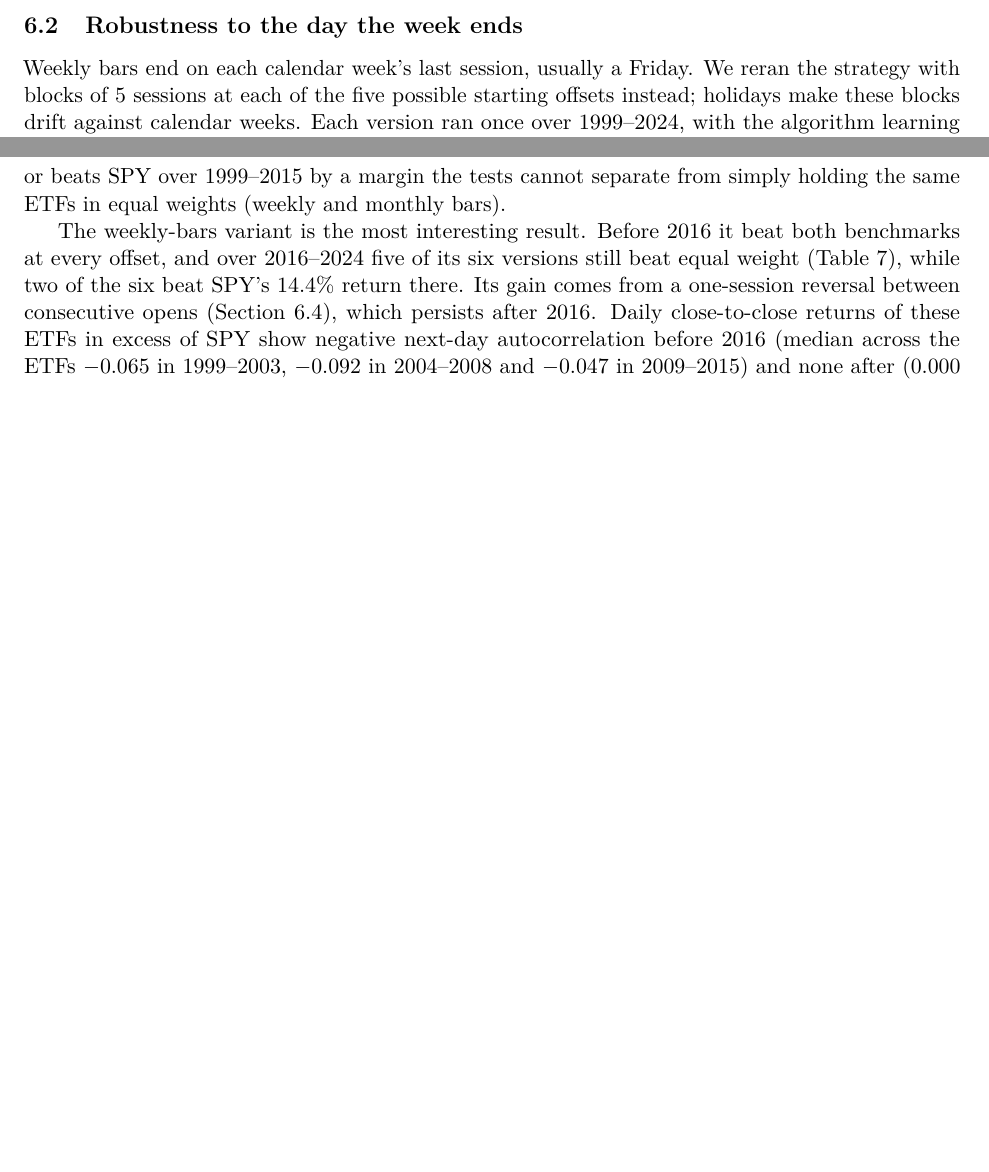
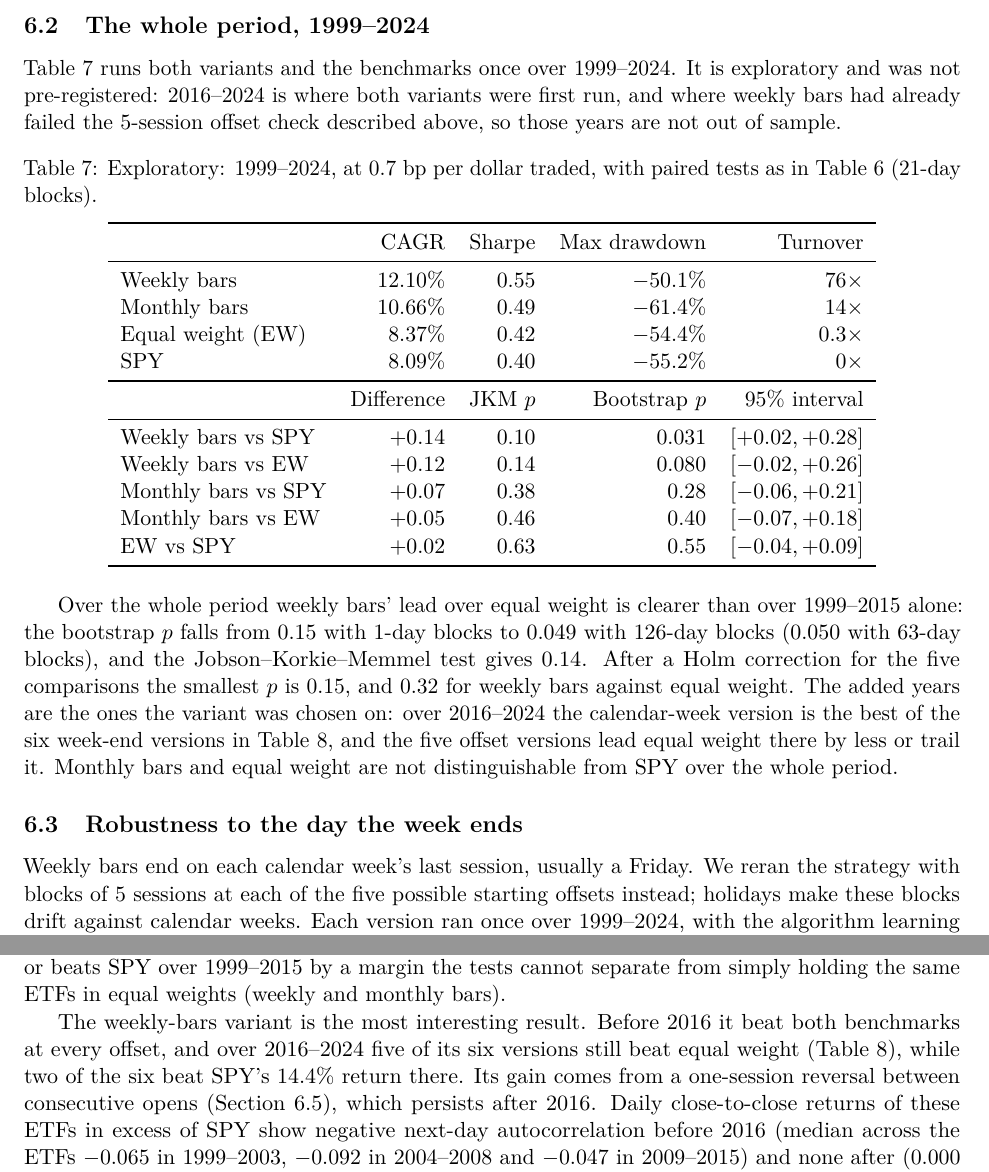
Before and after one commit to yelgabo/btest, a LaTeX paper (docs/research/paper/cwmr-etf.tex): two parts of pages 7 and 9 of 12, joined at a grey line, cut at the place of the change, the shorter picture padded with empty space. Compiled offline with pdfLaTeX.

Commit message:
Paper: exploratory 1999-2024 table (Table 7)

```diff
--- a/docs/research/paper/cwmr-etf.tex
+++ b/docs/research/paper/cwmr-etf.tex
@@ -360,6 +360,46 @@ Holm correction for the five comparisons of Table~\ref{tab:tests}, the smallest
 easy. We already knew this basket of ETFs had beaten SPY over this window when we wrote it, so
 equal weight was the right benchmark to name.
 
+\subsection{The whole period, 1999--2024}\label{sec:whole}
+
+Table~\ref{tab:whole} runs both variants and the benchmarks once over 1999--2024. It is
+exploratory and was not pre-registered: 2016--2024 is where both variants were first run, and
+where weekly bars had already failed the 5-session offset check described above, so those
+years are not out of sample.
+
+\begin{table}[ht]
+\centering
+\caption{Exploratory: 1999--2024, at 0.7 bp per dollar traded, with paired tests as in
+Table~\ref{tab:tests} (21-day blocks).}\label{tab:whole}
+\begin{tabular}{lrrrr}
+\toprule
+ & CAGR & Sharpe & Max drawdown & Turnover \\
+\midrule
+Weekly bars & 12.10\% & 0.55 & $-50.1$\% & 76$\times$ \\
+Monthly bars & 10.66\% & 0.49 & $-61.4$\% & 14$\times$ \\
+Equal weight (EW) & 8.37\% & 0.42 & $-54.4$\% & 0.3$\times$ \\
+SPY & 8.09\% & 0.40 & $-55.2$\% & 0$\times$ \\
+\midrule
+ & Difference & JKM $p$ & Bootstrap $p$ & 95\% interval \\
+\midrule
+Weekly bars vs SPY & $+0.14$ & 0.10 & 0.031 & $[+0.02, +0.28]$ \\
+Weekly bars vs EW & $+0.12$ & 0.14 & 0.080 & $[-0.02, +0.26]$ \\
+Monthly bars vs SPY & $+0.07$ & 0.38 & 0.28 & $[-0.06, +0.21]$ \\
+Monthly bars vs EW & $+0.05$ & 0.46 & 0.40 & $[-0.07, +0.18]$ \\
+EW vs SPY & $+0.02$ & 0.63 & 0.55 & $[-0.04, +0.09]$ \\
+\bottomrule
+\end{tabular}
+\end{table}
+
+Over the whole period weekly bars' lead over equal weight is clearer than over 1999--2015
+alone: the bootstrap $p$ falls from 0.15 with 1-day blocks to 0.049 with 126-day blocks
+(0.050 with 63-day blocks), and the Jobson--Korkie--Memmel test gives 0.14. After a Holm
+correction for the five comparisons the smallest $p$ is 0.15, and 0.32 for weekly bars against
+equal weight. The added years are the ones the variant was chosen on: over 2016--2024 the
+calendar-week version is the best of the six week-end versions in Table~\ref{tab:offsets}, and
+the five offset versions lead equal weight there by less or trail it. Monthly bars and equal
+weight are not distinguishable from SPY over the whole period.
+
 \subsection{Robustness to the day the week ends}\label{sec:offsets}
 
 Weekly bars end on each calendar week's last session, usually a Friday. We reran the strategy
```
Also changed, not shown: docs/research/paper/cwmr-etf.pdf.
